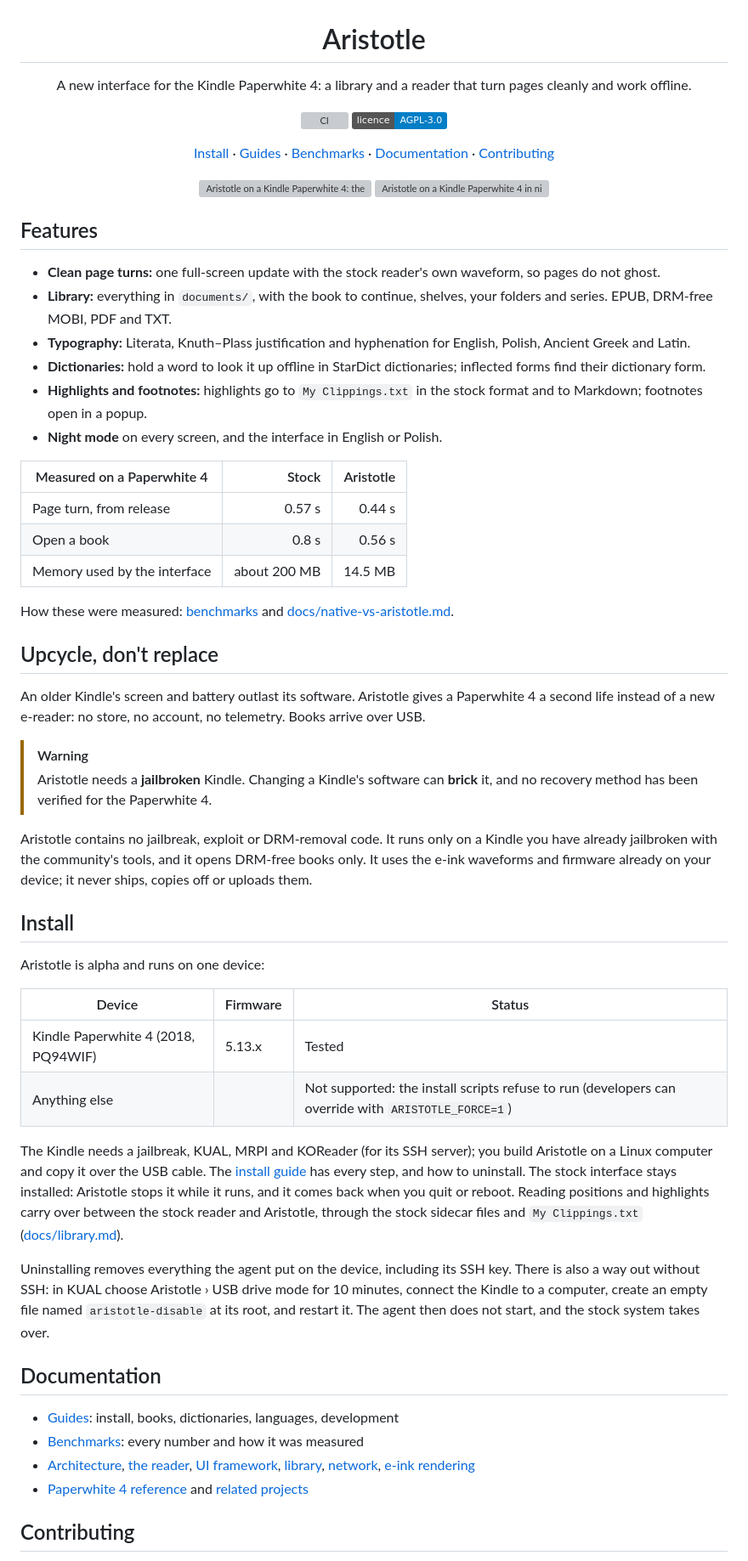
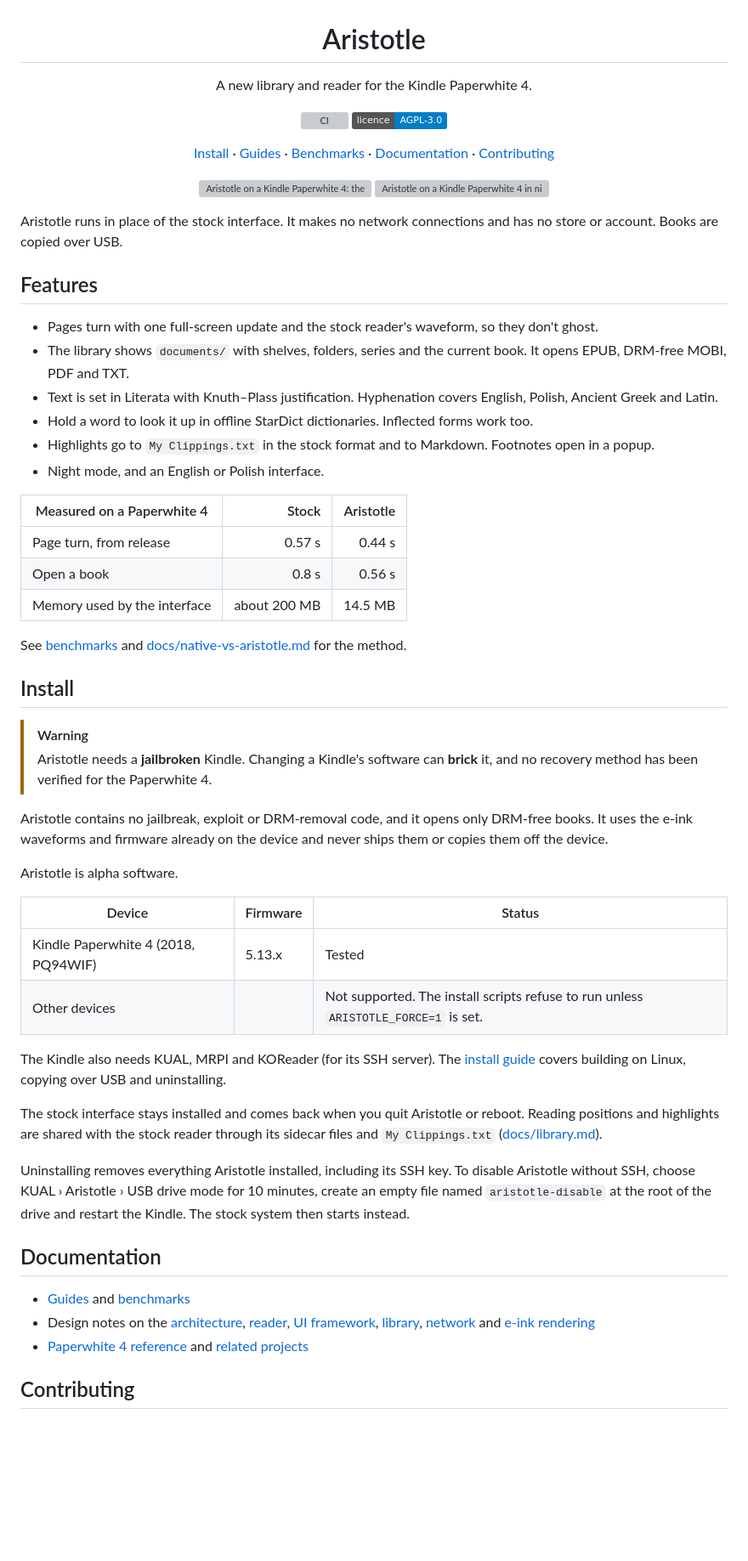
Before and after one commit to piotrkowski/aristotle, a Markdown page: README.md, the part around one of its changes. Shown at 85% size. GitHub-like rendering; badges without logos; blank space fills up the shorter version; grey boxes are pictures that could not be loaded.

Commit message:
README: plainer, shorter text

```diff
--- a/README.md
+++ b/README.md
@@ -1,7 +1,7 @@
 <h1 align="center">Aristotle</h1>
 
 <p align="center">
-  A new interface for the Kindle Paperwhite 4: a library and a reader that turn pages cleanly and work offline.
+  A new library and reader for the Kindle Paperwhite 4.
 </p>
 
 <p align="center">
@@ -22,54 +22,49 @@
   <img src="assets/screenshots/readme-dark.png#gh-dark-mode-only" alt="Aristotle on a Kindle Paperwhite 4 in night mode: the library, a page of Aristotle's Nicomachean Ethics in English, and the dictionary popup for the Greek word ἀγαθοῦ">
 </p>
 
+Aristotle runs in place of the stock interface. It makes no network connections and has no store or account. Books are copied over USB.
+
 ## Features
 
-- **Clean page turns:** one full-screen update with the stock reader's own waveform, so pages do not ghost.
-- **Library:** everything in `documents/`, with the book to continue, shelves, your folders and series. EPUB, DRM-free MOBI, PDF and TXT.
-- **Typography:** Literata, Knuth–Plass justification and hyphenation for English, Polish, Ancient Greek and Latin.
-- **Dictionaries:** hold a word to look it up offline in StarDict dictionaries; inflected forms find their dictionary form.
-- **Highlights and footnotes:** highlights go to `My Clippings.txt` in the stock format and to Markdown; footnotes open in a popup.
-- **Night mode** on every screen, and the interface in English or Polish.
+- Pages turn with one full-screen update and the stock reader's waveform, so they don't ghost.
+- The library shows `documents/` with shelves, folders, series and the current book. It opens EPUB, DRM-free MOBI, PDF and TXT.
+- Text is set in Literata with Knuth–Plass justification. Hyphenation covers English, Polish, Ancient Greek and Latin.
+- Hold a word to look it up in offline StarDict dictionaries. Inflected forms work too.
+- Highlights go to `My Clippings.txt` in the stock format and to Markdown. Footnotes open in a popup.
+- Night mode, and an English or Polish interface.
 
 | Measured on a Paperwhite 4 | Stock | Aristotle |
-| --- | ---: | ---: |
+|---|--:|--:|
 | Page turn, from release | 0.57 s | 0.44 s |
 | Open a book | 0.8 s | 0.56 s |
 | Memory used by the interface | about 200 MB | 14.5 MB |
 
-How these were measured: [benchmarks](https://piotrkowski.github.io/aristotle/benchmarks.html) and [docs/native-vs-aristotle.md](docs/native-vs-aristotle.md).
+See [benchmarks](https://piotrkowski.github.io/aristotle/benchmarks.html) and [docs/native-vs-aristotle.md](docs/native-vs-aristotle.md) for the method.
 
-## Upcycle, don't replace
-
-An older Kindle's screen and battery outlast its software. Aristotle gives a Paperwhite 4 a second life instead of a new e-reader: no store, no account, no telemetry. Books arrive over USB.
+## Install
 
 > [!WARNING]
 > Aristotle needs a **jailbroken** Kindle. Changing a Kindle's software can **brick** it, and no recovery method has been verified for the Paperwhite 4.
 
-Aristotle contains no jailbreak, exploit or DRM-removal code. It runs only on a Kindle you have already jailbroken with the community's tools, and it opens DRM-free books only. It uses the e-ink waveforms and firmware already on your device; it never ships, copies off or uploads them.
+Aristotle contains no jailbreak, exploit or DRM-removal code, and it opens only DRM-free books. It uses the e-ink waveforms and firmware already on the device and never ships them or copies them off the device.
 
-## Install
-
-Aristotle is alpha and runs on one device:
+Aristotle is alpha software.
 
 | Device | Firmware | Status |
-| --- | --- | --- |
+|---|---|---|
 | Kindle Paperwhite 4 (2018, PQ94WIF) | 5.13.x | Tested |
-| Anything else | | Not supported: the install scripts refuse to run (developers can override with `ARISTOTLE_FORCE=1`) |
+| Other devices | | Not supported. The install scripts refuse to run unless `ARISTOTLE_FORCE=1` is set. |
 
-The Kindle needs a jailbreak, KUAL, MRPI and KOReader (for its SSH server); you build Aristotle on a Linux computer and copy it over the USB cable.
-The [install guide](https://piotrkowski.github.io/aristotle/guides/install.html) has every step, and how to uninstall.
-The stock interface stays installed: Aristotle stops it while it runs, and it comes back when you quit or reboot.
-Reading positions and highlights carry over between the stock reader and Aristotle, through the stock sidecar files and `My Clippings.txt` ([docs/library.md](docs/library.md)).
+The Kindle also needs KUAL, MRPI and KOReader (for its SSH server). The [install guide](https://piotrkowski.github.io/aristotle/guides/install.html) covers building on Linux, copying over USB and uninstalling.
 
-Uninstalling removes everything the agent put on the device, including its SSH key.
-There is also a way out without SSH: in KUAL choose Aristotle › USB drive mode for 10 minutes, connect the Kindle to a computer, create an empty file named `aristotle-disable` at its root, and restart it. The agent then does not start, and the stock system takes over.
+The stock interface stays installed and comes back when you quit Aristotle or reboot. Reading positions and highlights are shared with the stock reader through its sidecar files and `My Clippings.txt` ([docs/library.md](docs/library.md)).
+
+Uninstalling removes everything Aristotle installed, including its SSH key. To disable Aristotle without SSH, choose KUAL › Aristotle › USB drive mode for 10 minutes, create an empty file named `aristotle-disable` at the root of the drive and restart the Kindle. The stock system then starts instead.
 
 ## Documentation
 
-- [Guides](https://piotrkowski.github.io/aristotle/guides/): install, books, dictionaries, languages, development
-- [Benchmarks](https://piotrkowski.github.io/aristotle/benchmarks.html): every number and how it was measured
-- [Architecture](docs/architecture.md), [the reader](docs/reader.md), [UI framework](docs/ui-framework.md), [library](docs/library.md), [network](docs/network.md), [e-ink rendering](docs/eink-rendering.md)
+- [Guides](https://piotrkowski.github.io/aristotle/guides/) and [benchmarks](https://piotrkowski.github.io/aristotle/benchmarks.html)
+- Design notes on the [architecture](docs/architecture.md), [reader](docs/reader.md), [UI framework](docs/ui-framework.md), [library](docs/library.md), [network](docs/network.md) and [e-ink rendering](docs/eink-rendering.md)
 - [Paperwhite 4 reference](docs/pw4-reference.md) and [related projects](docs/related-projects.md)
 
 ## Contributing
```
Also changed, not shown: other parts of README.md (+12 -13 lines).
